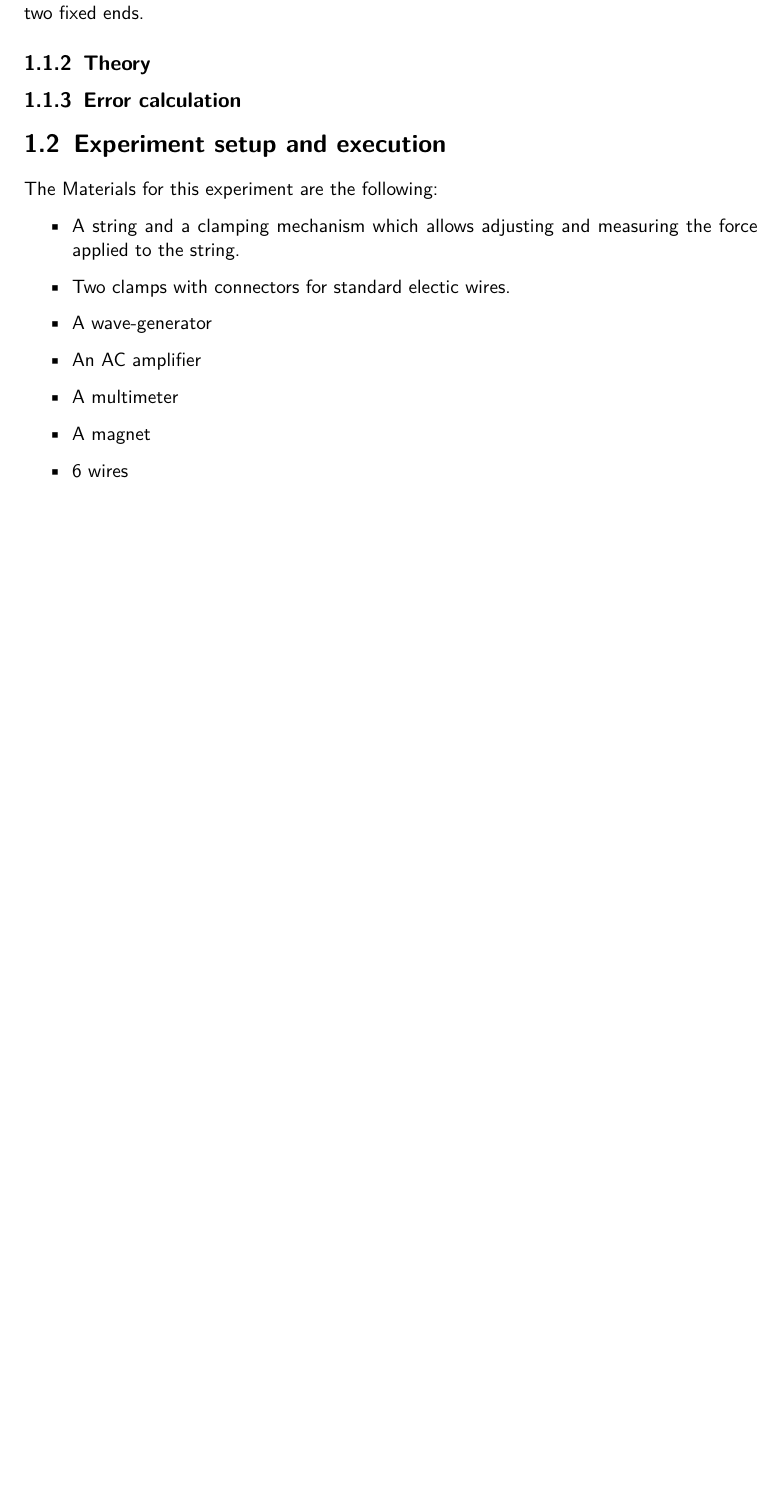
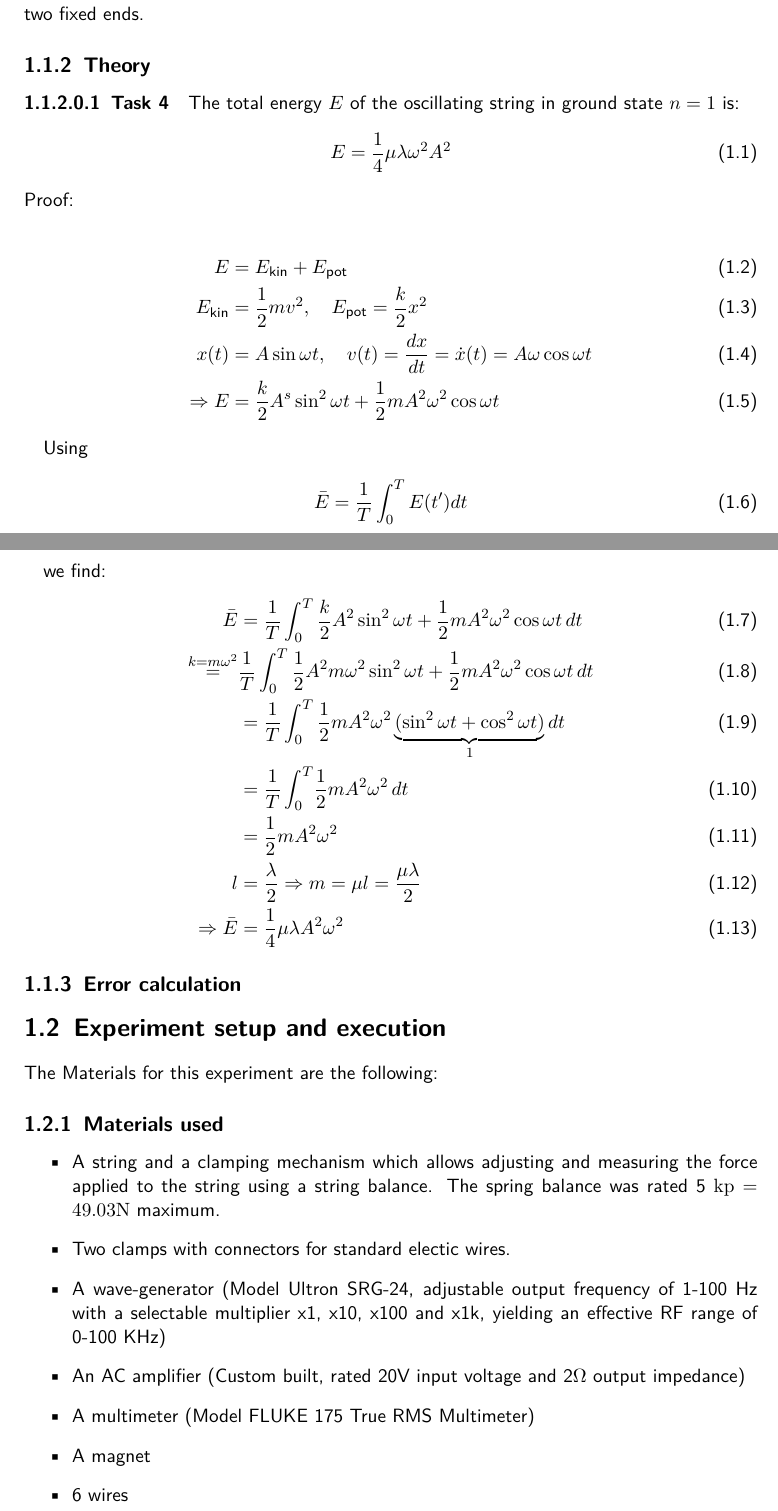
Before and after one commit to HappyEmu/physics-reports, a LaTeX document (exp2/report/report2.tex): part of page 3 of 6 before the commit and two parts of pages 3 and 4 of 8 after it, the two joined at a grey line, cut so that both start at the same text, the shorter picture padded with empty space. Compiled offline with pdfLaTeX.

Commit message:
Further work
	new file:   exp2/report/img/WaveSetup.PNG
	modified:   exp2/report/report2.tex

```diff
--- a/exp2/report/report2.tex
+++ b/exp2/report/report2.tex
@@ -1,4 +1,4 @@
-\documentclass[abstract=on]{scrreprt}
+\documentclass{scrreprt}
 \usepackage[english]{babel}
 \usepackage[T1]{fontenc}
 \usepackage{lmodern}
@@ -32,17 +32,49 @@
 \subsection{Goal of the experiment}
 The goal of this experiment is to experimentally verify the stationary solutions of the wave equation. In order to do this, we are going to look for resonance frequencies of a string with two fixed ends.
 \subsection{Theory}
+
+\paragraph{Task 4}
+The total energy $E$ of the oscillating string in ground state $n=1$ is:
+\begin{equation}
+E=\frac{1}{4} \mu \lambda \omega^2 A^2
+\end{equation}
+Proof:
+
+\begin{align}
+E &= E_{\text{kin}} + E_{\text{pot}}\\
+E_{\text{kin}} &= \frac{1}{2} m v^2 , \quad E_{\text{pot}} = \frac{k}{2} x^2\\
+x(t) &= A \sin{\omega t} , \quad v(t) = \frac{dx}{dt} = \dot{x}(t) = A \omega \cos{\omega t}\\
+\Rightarrow E &= \frac{k}{2} A^s \sin^2{\omega t} + \frac{1}{2} m A^2 \omega^2 \cos{\omega t}
+\end{align}
+
+Using
+
+\begin{equation}
+\bar{E} = \frac{1}{T} \int_0^T{E(t') dt}
+\end{equation}
+
+we find:
+\begin{align}
+\bar{E} &= \frac{1}{T} \int_0^T{\frac{k}{2} A^2 \sin^2{\omega t} + \frac{1}{2} m A^2 \omega^2 \cos{\omega t}}\,dt\\
+\stackrel{k=m\omega^2}{=}& \frac{1}{T} \int_0^T{\frac{1}{2} A^2 m \omega^2 \sin^2{\omega t} + \frac{1}{2} m A^2 \omega^2 \cos{\omega t}} \,dt\\
+&= \frac{1}{T}\int_0^T{\frac{1}{2} m A^2 \omega^2 \underbrace{(\sin^2{\omega t}+\cos^2{\omega t})}_{1} } \,dt\\
+& = \frac{1}{T}\int_0^T \! \frac{1}{2}mA^2\omega^2 \, dt\\
+& =\frac{1}{2}mA^2\omega^2\\
+l &= \frac{\lambda}{2} \Rightarrow m = \mu l = \frac{\mu \lambda}{2}\\
+\Rightarrow \bar{E} &= \frac{1}{4}\mu \lambda A^2\omega^2
+\end{align}
+
 \subsection{Error calculation}
 
 \section{Experiment setup and execution}
 The Materials for this experiment are the following:
-
+\subsection{Materials used}
 \begin{itemize}
-  \item A string and a clamping mechanism which allows adjusting and measuring the force applied to the string.
+  \item A string and a clamping mechanism which allows adjusting and measuring the force applied to the string using a string balance. The spring balance was rated 5 $\unit{kp} = 49.03\unit{N}$ maximum.
   \item Two clamps with connectors for standard electic wires.
-  \item A wave-generator
-  \item An AC amplifier
-  \item A multimeter
+  \item A wave-generator (Model Ultron SRG-24, adjustable output frequency of 1-100 Hz with a selectable multiplier x1, x10, x100 and x1k, yielding an effective RF range of 0-100 KHz)
+  \item An AC amplifier (Custom built, rated 20V input voltage and 2$\Omega$ output impedance)
+  \item A multimeter (Model FLUKE 175 True RMS Multimeter)
   \item A magnet
   \item 6 wires
 \end{itemize}
```
Also changed, not shown: exp2/report/img/WaveSetup.PNG (added), exp2/report/report2.tex (18 more changed lines).
